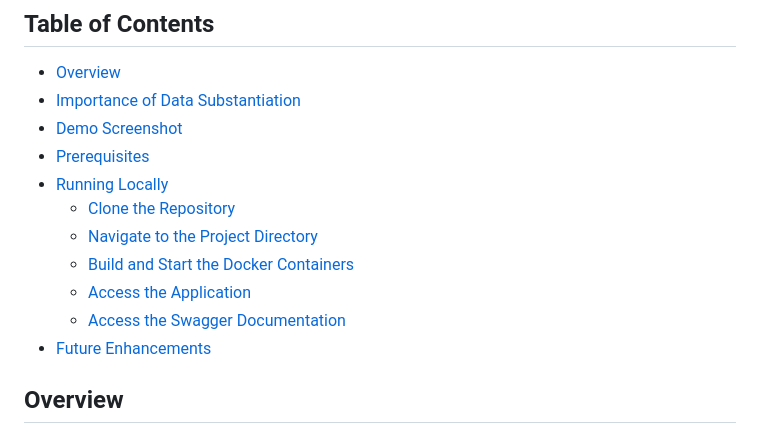
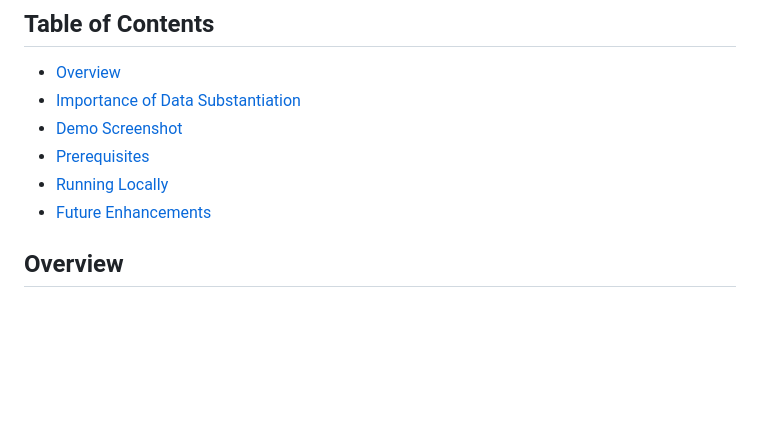
Before and after one commit to etaubman/annotations, a Markdown page: readme.md, the part around the change. GitHub-like rendering; blank space fills up the shorter version.

Commit message:
Refactor readme.md to remove unnecessary sections and update project overview

```diff
--- a/readme.md
+++ b/readme.md
@@ -15,11 +15,6 @@ The frontend is written in vanilla JavaScript, providing a lightweight, framewor
 - [Demo Screenshot](#demo-screenshot)
 - [Prerequisites](#prerequisites)
 - [Running Locally](#running-locally)
-  - [Clone the Repository](#clone-the-repository)
-  - [Navigate to the Project Directory](#navigate-to-the-project-directory)
-  - [Build and Start the Docker Containers](#build-and-start-the-docker-containers)
-  - [Access the Application](#access-the-application)
-  - [Access the Swagger Documentation](#access-the-swagger-documentation)
 - [Future Enhancements](#future-enhancements)
 
 ## Overview
```
